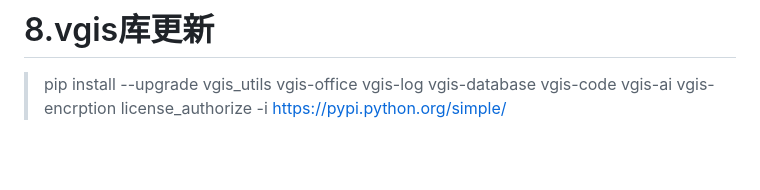
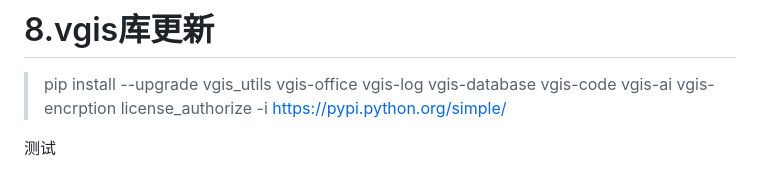
Before and after one commit to gisfanmachel/vgis_django_service, a Markdown page: README.MD, the part around the change. Drawn GitHub-style; blank space fills up the shorter version.

```diff
--- a/README.MD
+++ b/README.MD
@@ -115,3 +115,5 @@
 ---
 # 8.vgis库更新
 > pip install --upgrade vgis_utils vgis-office vgis-log vgis-database vgis-code vgis-ai vgis-encrption license_authorize -i https://pypi.python.org/simple/
+
+测试
```
